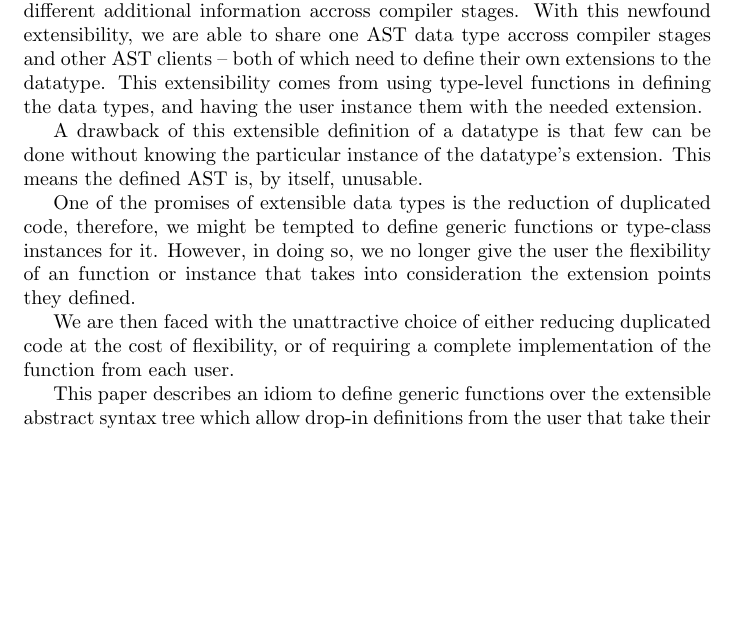
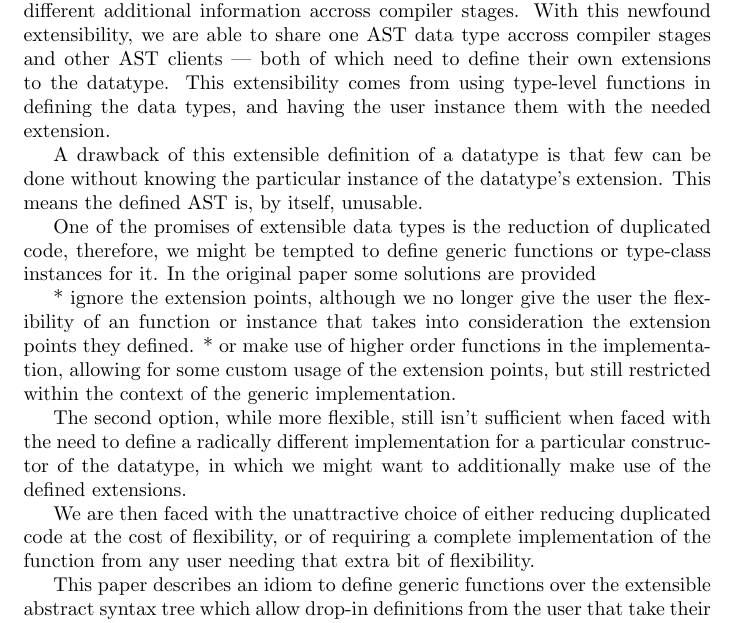
Before and after one commit to alt-romes/control, a LaTeX document (papers/printing-trees-that-grow/Printing-Trees-That-Grow.tex): part of the page, cut so that both start at the same text, the shorter picture padded with empty space. Compiled offline with pdfLaTeX.

Commit message:
Mention generic functions from TTG and counterpoints. Code.

```diff
--- a/papers/printing-trees-that-grow/Printing-Trees-That-Grow.tex
+++ b/papers/printing-trees-that-grow/Printing-Trees-That-Grow.tex
@@ -15,7 +15,7 @@
 types, which particularly addresses the need for decorating abstract syntax
 trees with different additional information accross compiler stages. With this
 newfound extensibility, we are able to share one AST data type accross compiler
-stages and other AST clients -- both of which need to define their own
+stages and other AST clients --- both of which need to define their own
 extensions to the datatype. This extensibility comes from using type-level
 functions in defining the data types, and having the user instance them with the
 needed extension.
@@ -26,13 +26,23 @@ This means the defined AST is, by itself, unusable.
 
 One of the promises of extensible data types is the reduction of duplicated
 code, therefore, we might be tempted to define generic functions or type-class
-instances for it. However, in doing so, we no longer give the user the
-flexibility of an function or instance that takes into consideration the
-extension points they defined.
+instances for it. In the original paper some solutions are provided
+
+* ignore the extension points, although we no longer give the user the
+    flexibility of an function or instance that takes into consideration the
+    extension points they defined.
+* or make use of higher order functions in the implementation, allowing for some
+    custom usage of the extension points, but still restricted within the
+    context of the generic implementation.
+
+The second option, while more flexible, still isn't sufficient when faced with
+the need to define a radically different implementation for a particular
+constructor of the datatype, in which we might want to additionally make use of
+the defined extensions.
 
 We are then faced with the unattractive choice of either reducing duplicated
 code at the cost of flexibility, or of requiring a complete implementation of the
-function from each user.
+function from any user needing that extra bit of flexibility.
 
 This paper describes an idiom to define generic functions over the extensible
 abstract syntax tree which allow drop-in definitions from the user that take
```
Also changed, not shown: 2 other files.
